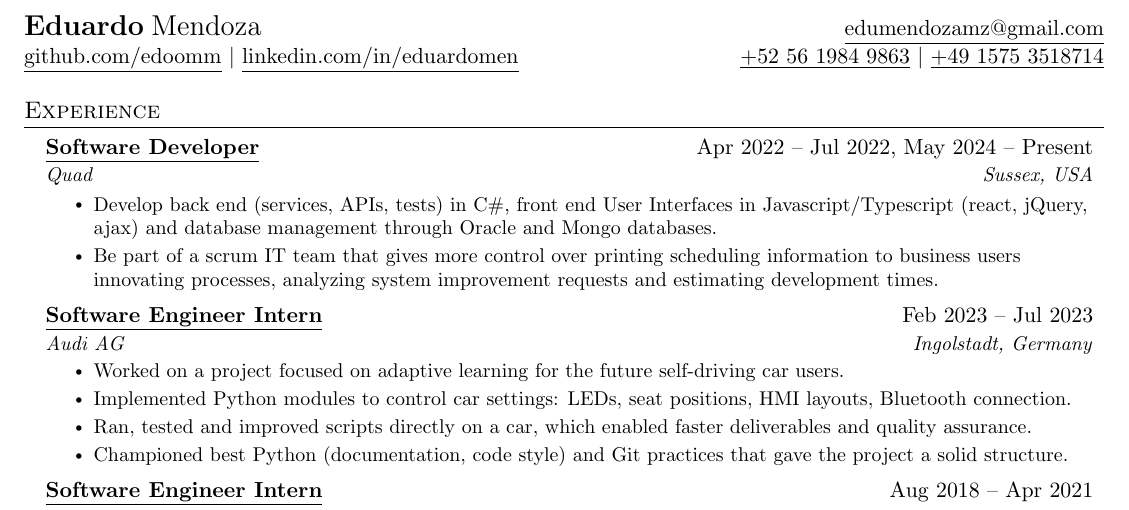
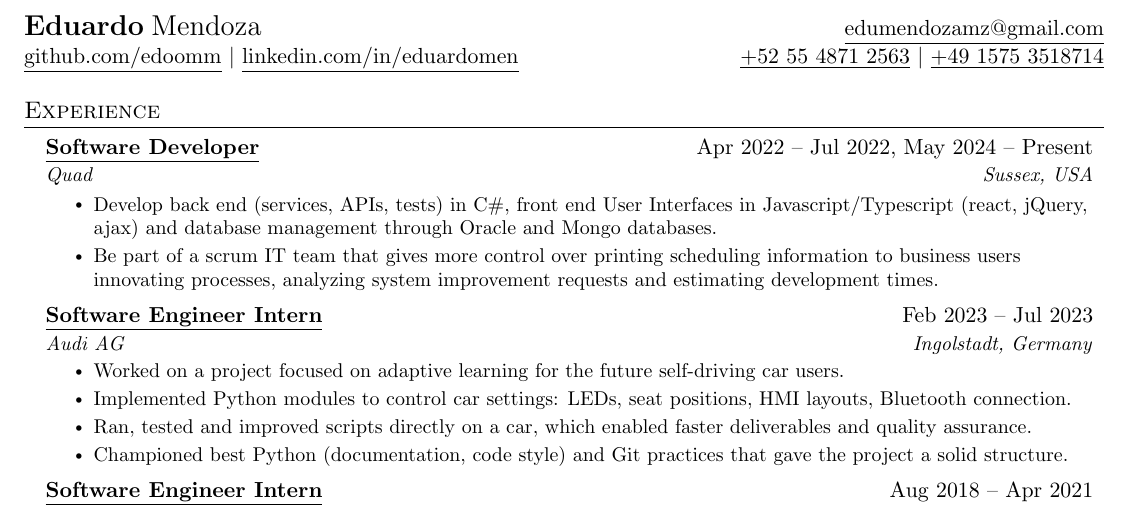
Before and after one commit to edoomm/resume, a LaTeX document (main.tex): part of the page, cut so that both start at the same text. Compiled offline with pdfLaTeX.

Commit message:
Update main.tex

```diff
--- a/main.tex
+++ b/main.tex
@@ -92,7 +92,7 @@
   \href{mailto:edumendozamz@gmail.com}{\underline{edumendozamz@gmail.com}}\\
   \href{https://github.com/edoomm/}{\underline{github.com/edoomm}} $|$
   \href{https://www.linkedin.com/in/eduardomen/}{\underline{linkedin.com/in/eduardomen}}&
-  \href{https://t.me/edoomm}{\underline{+52 56 1984 9863}} $|$
+  \href{https://t.me/edoomm}{\underline{+52 55 4871 2563}} $|$
   \href{https://signal.me/#eu/nbA8MEeVAIQwuBKdaSnOWAL3wR6m5Nv94BrAf6w9k9nt3ng1mH9AxZpR8t-L9YTl}
   {\underline{+49 1575 3518714}}\\
 \end{tabular*}
```
